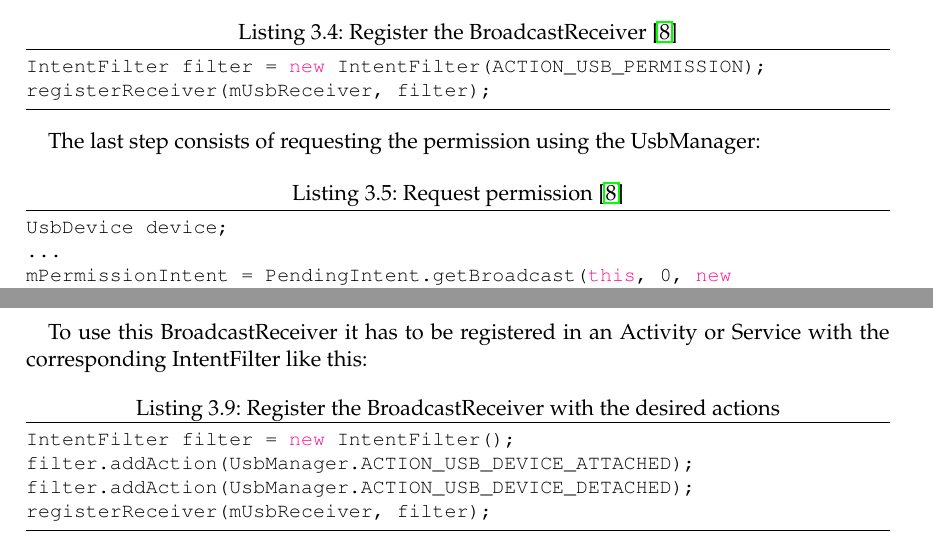
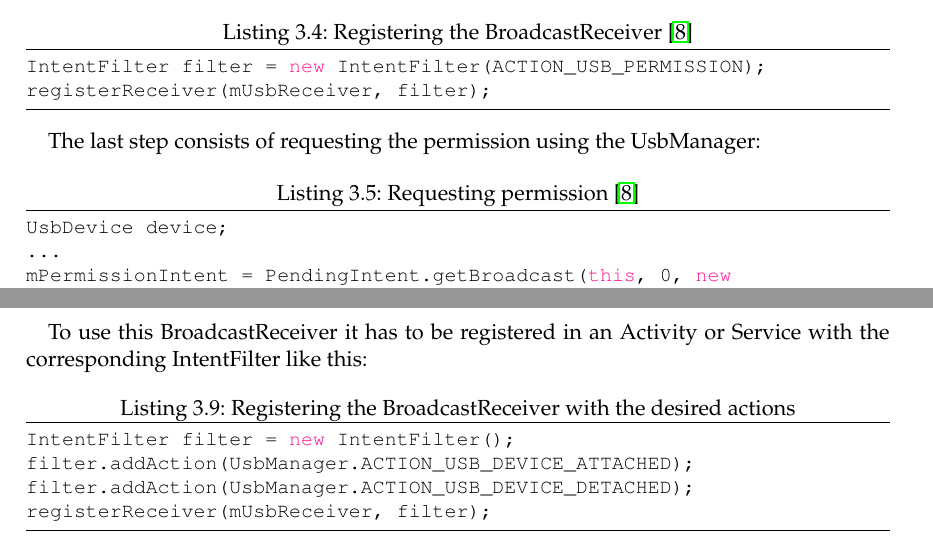
Before and after one commit to magnusja/bthesis, a LaTeX thesis (main.tex, which reads chapters/Introduction.tex): two parts of pages 28 and 30 of 88, joined at a grey line, cut so that both start at the same text. Compiled offline with pdfLaTeX; an older LaTeX class or package is replaced by its successor.

Commit message:
last small minor enhancements

```diff
--- a/chapters/Introduction.tex
+++ b/chapters/Introduction.tex
@@ -168,14 +168,14 @@ private final BroadcastReceiver mUsbReceiver = new BroadcastReceiver() {
 
 The next step is to register this BroadcastReceiver that it can actually receive broadcasts from the system. This normally happens in the onCreate method of an Activity via the method registerReceiver which takes the BroadcastReceiver (mUsbReceiver) and the IntentFilter as parameter. The IntentFilter uses the ACTION\_USB\_PERMISSION string, declared in Listing \ref{listing:permission_broadcast}, to filter undesired actions.
 
-\begin{lstlisting}[caption=Register the BroadcastReceiver \cite{android_usb_host}, label=listing:register_broadcast]
+\begin{lstlisting}[caption=Registering the BroadcastReceiver \cite{android_usb_host}, label=listing:register_broadcast]
 IntentFilter filter = new IntentFilter(ACTION_USB_PERMISSION);
 registerReceiver(mUsbReceiver, filter);
 \end{lstlisting}
 
 The last step consists of requesting the permission using the UsbManager:
 
-\begin{lstlisting}[caption=Request permission \cite{android_usb_host}, label=listing:request_permission]
+\begin{lstlisting}[caption=Requesting permission \cite{android_usb_host}, label=listing:request_permission]
 UsbDevice device;
 ...
 mPermissionIntent = PendingIntent.getBroadcast(this, 0, new Intent(ACTION_USB_PERMISSION), 0);
@@ -245,7 +245,7 @@ BroadcastReceiver mUsbReceiver = new BroadcastReceiver() {
 
 To use this BroadcastReceiver it has to be registered in an Activity or Service with the corresponding IntentFilter like this:
 
-\begin{lstlisting}[caption=Register the BroadcastReceiver with the desired actions, label=listing:attach_register]
+\begin{lstlisting}[caption=Registering the BroadcastReceiver with the desired actions, label=listing:attach_register]
 IntentFilter filter = new IntentFilter();
 filter.addAction(UsbManager.ACTION_USB_DEVICE_ATTACHED);
 filter.addAction(UsbManager.ACTION_USB_DEVICE_DETACHED);
```
Also changed, not shown: chapters/Introduction.tex (6 more changed lines).
